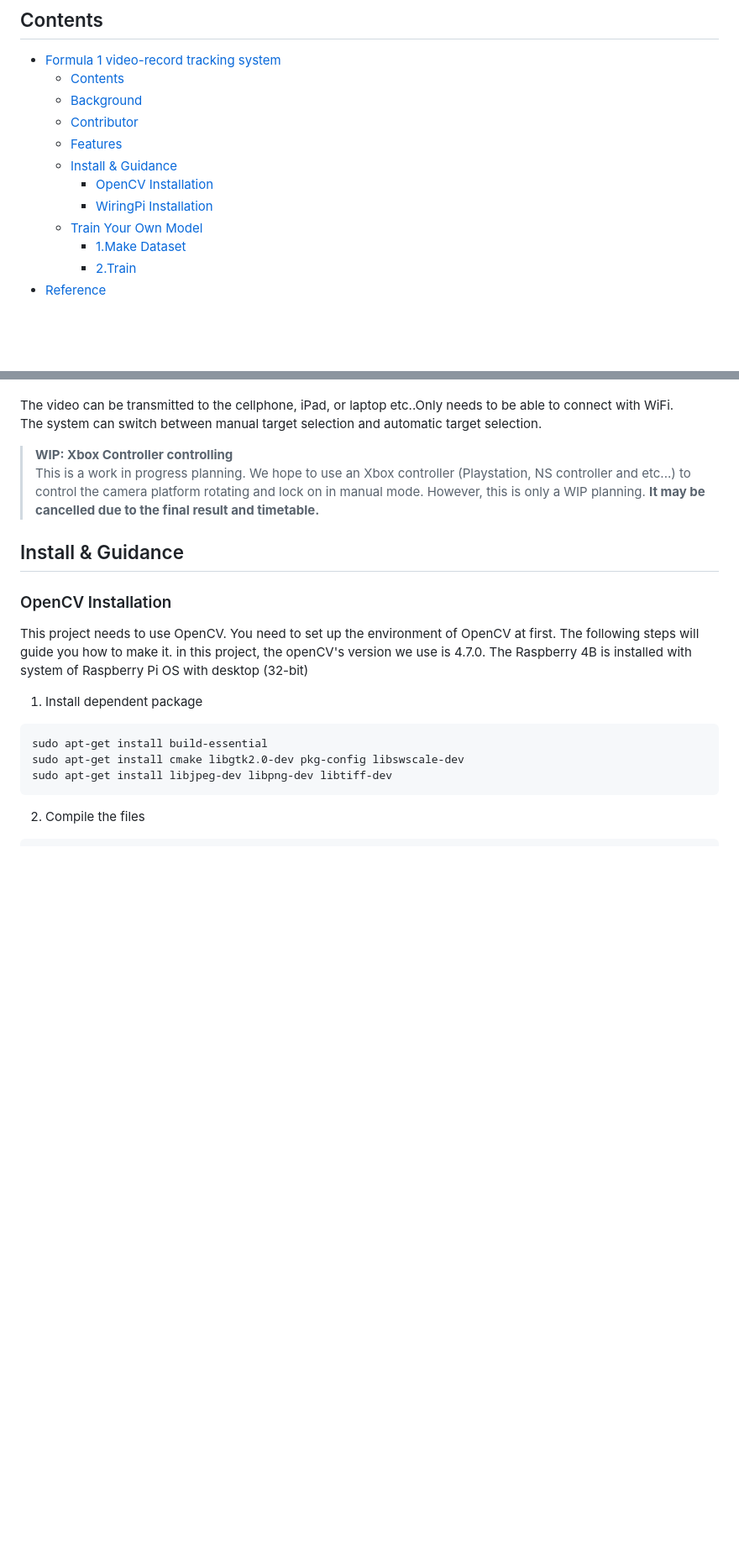
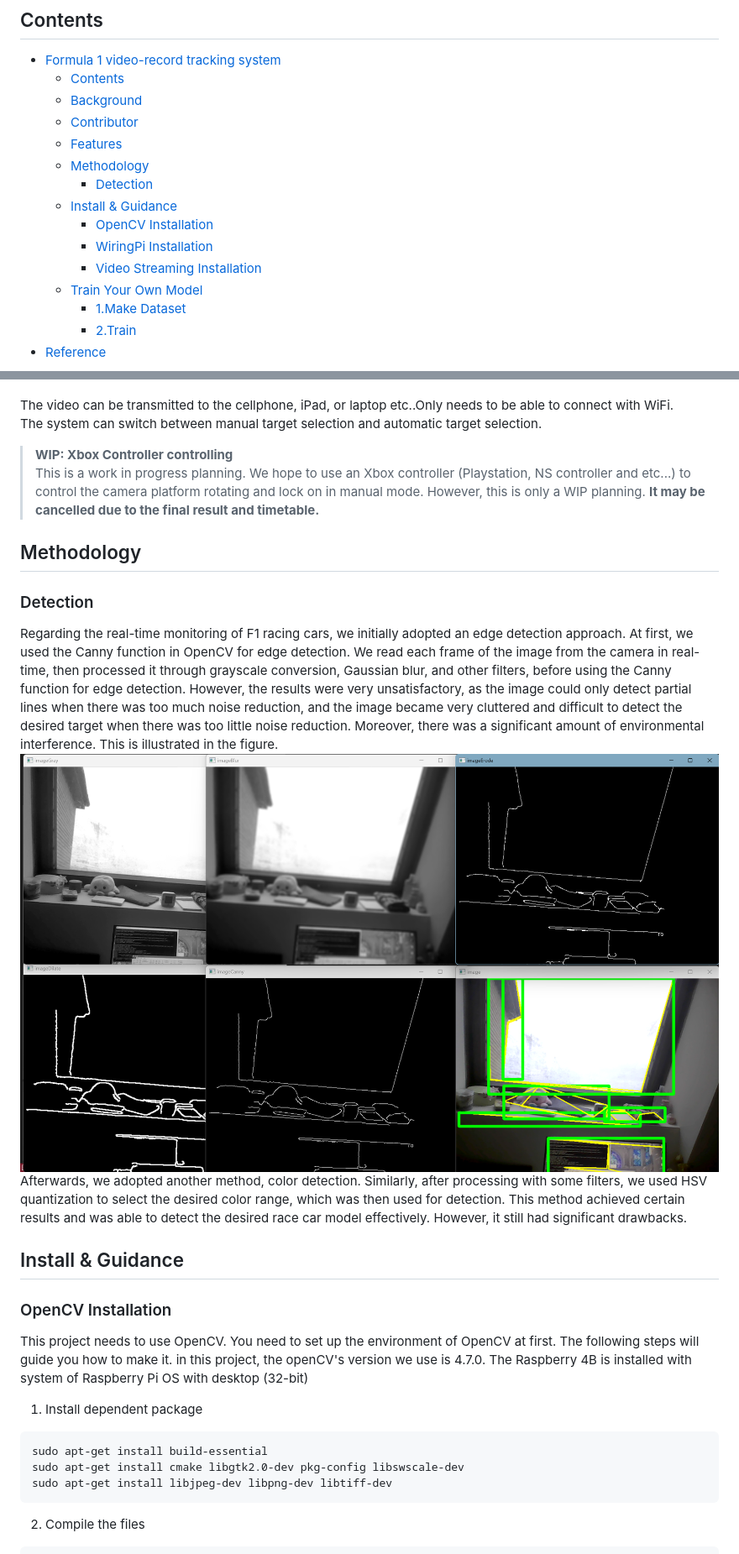
Before and after one commit to Cecilia-Yuge-Wang/Formula-1-video-record-tracking-system, a Markdown page: README.md, 2 parts joined by grey strips. Shown: that part at 84% size. GitHub-like rendering; pictures changed too: Img/edgedet.png (added); blank space fills up the shorter version.

Commit message:
markdown

```diff
--- a/README.md
+++ b/README.md
@@ -6,9 +6,12 @@ This is the Formula 1 video-record tracking system project of team 22, ENG5220:
   - [Background](#background)
   - [Contributor](#contributor)
   - [Features](#features)
+  - [Methodology](#methodology)
+    - [Detection](#detection)
   - [Install \& Guidance](#install--guidance)
     - [OpenCV Installation](#opencv-installation)
     - [WiringPi Installation](#wiringpi-installation)
+    - [Video Streaming Installation](#video-streaming-installation)
   - [Train Your Own Model](#train-your-own-model)
     - [1.Make Dataset](#1make-dataset)
     - [2.Train](#2train)
@@ -33,6 +36,12 @@ The system can switch between manual target selection and automatic target selec
 
 >**WIP: Xbox Controller controlling**<br>
 >This is a work in progress planning. We hope to use an Xbox controller (Playstation, NS controller and etc...) to control the camera platform rotating and lock on in manual mode. However, this is only a WIP planning. **It may be cancelled due to the final result and timetable.**<br>
+## Methodology
+
+### Detection
+Regarding the real-time monitoring of F1 racing cars, we initially adopted an edge detection approach. At first, we used the Canny function in OpenCV for edge detection. We read each frame of the image from the camera in real-time, then processed it through grayscale conversion, Gaussian blur, and other filters, before using the Canny function for edge detection. However, the results were very unsatisfactory, as the image could only detect partial lines when there was too much noise reduction, and the image became very cluttered and difficult to detect the desired target when there was too little noise reduction. Moreover, there was a significant amount of environmental interference. This is illustrated in the figure.
+![Edge Detection](./Img/edgedet.png)
+Afterwards, we adopted another method, color detection. Similarly, after processing with some filters, we used HSV quantization to select the desired color range, which was then used for detection. This method achieved certain results and was able to detect the desired race car model effectively. However, it still had significant drawbacks.
 
 ## Install & Guidance
 ### OpenCV Installation
```
